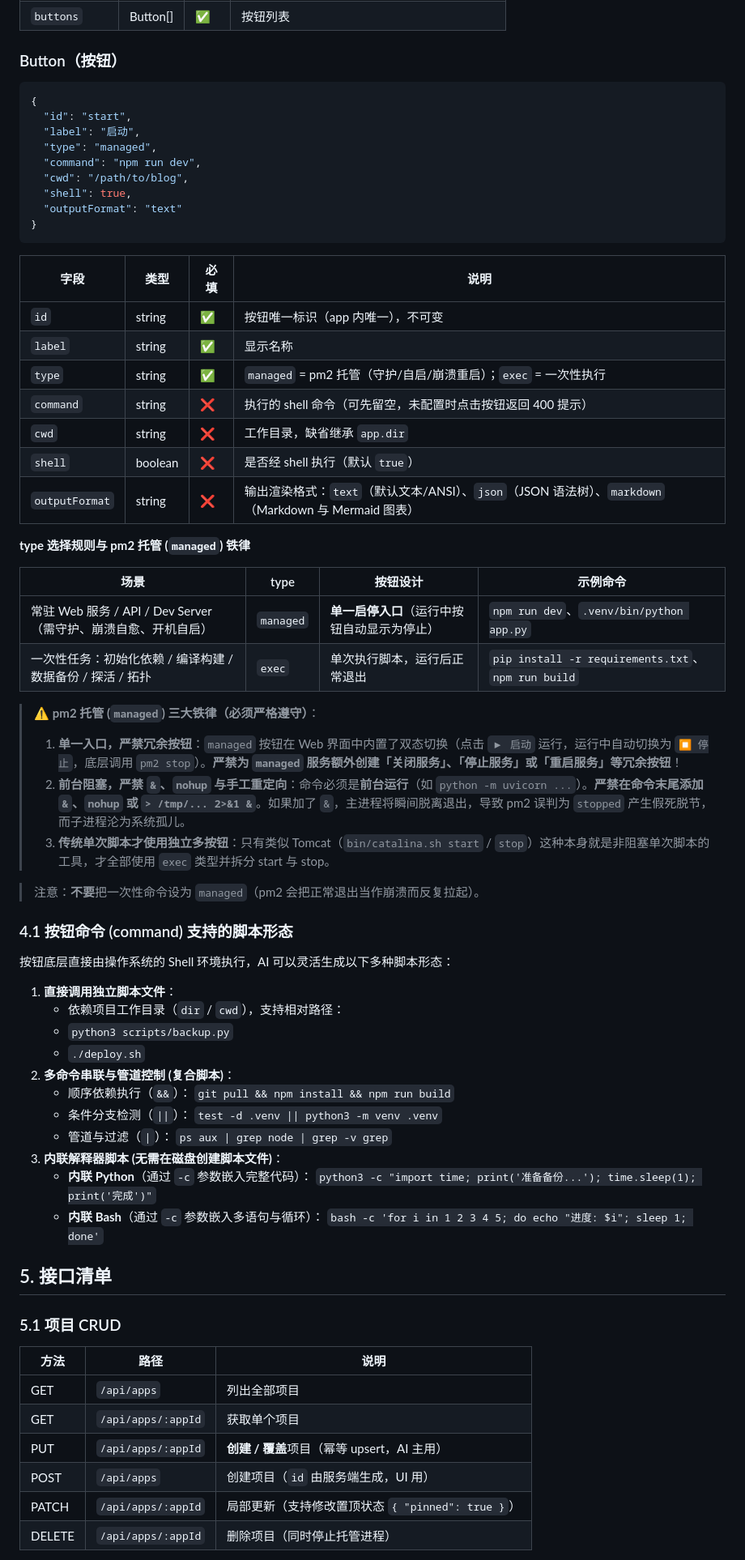
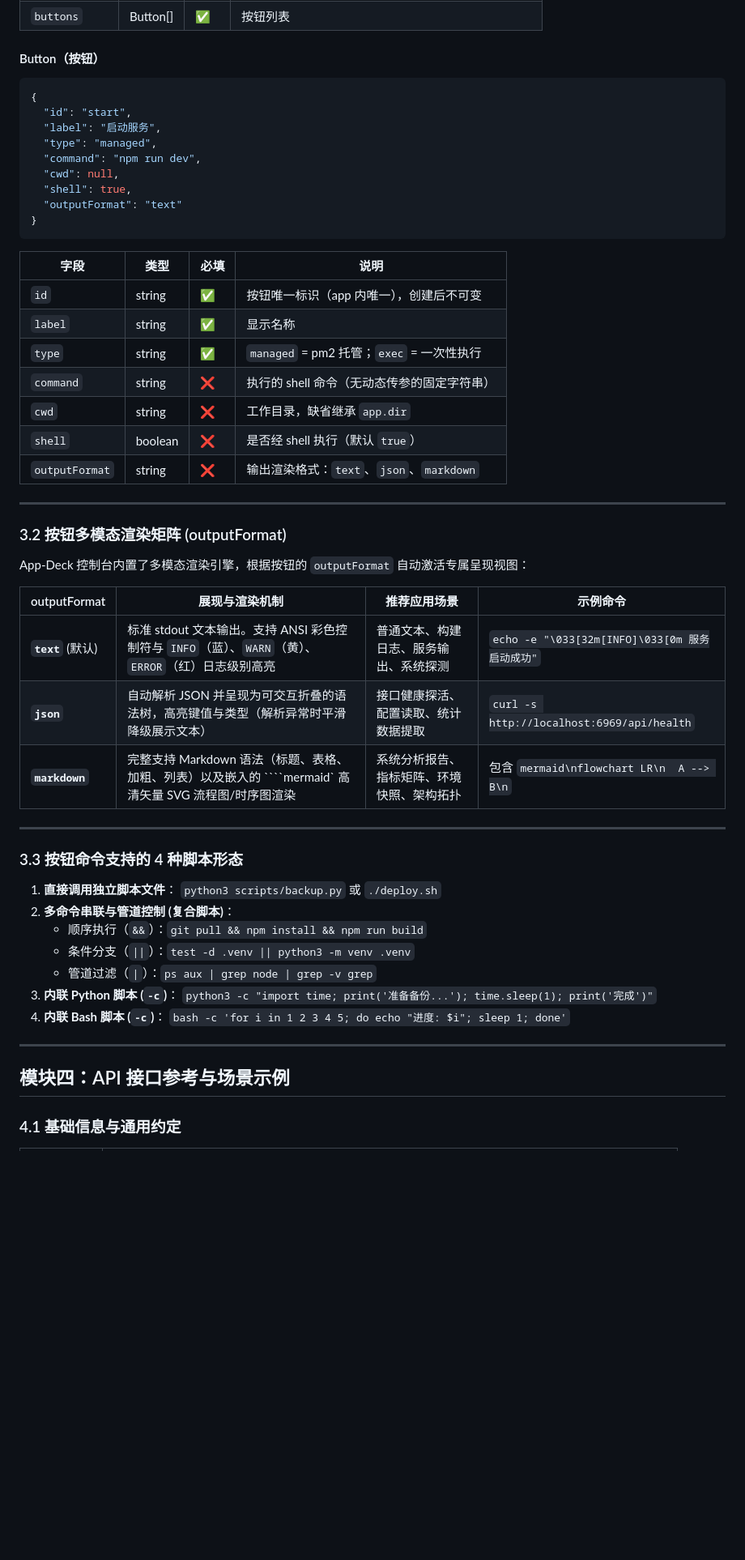
Before and after one commit to frozentearz/app-deck, a Markdown page: docs/AGENT_GUIDE.md, the part around one of its changes. Shown at 81% size. Rendered like a GitHub page; blank space fills up the shorter version.

`````diff
--- a/docs/AGENT_GUIDE.md
+++ b/docs/AGENT_GUIDE.md
@@ -136,14 +188,13 @@ flowchart LR
 | `buttons` | Button[] | ✅ | 按钮列表 |
 
-### Button（按钮）
-
+#### Button（按钮）
 ```json
 {
   "id": "start",
-  "label": "启动",
+  "label": "启动服务",
   "type": "managed",
   "command": "npm run dev",
-  "cwd": "/path/to/blog",
+  "cwd": null,
   "shell": true,
   "outputFormat": "text"
 }
@@ -151,59 +202,44 @@ flowchart LR
 
 | 字段 | 类型 | 必填 | 说明 |
 |---|---|---|---|
-| `id` | string | ✅ | 按钮唯一标识（app 内唯一），不可变 |
+| `id` | string | ✅ | 按钮唯一标识（app 内唯一），创建后不可变 |
 | `label` | string | ✅ | 显示名称 |
-| `type` | string | ✅ | `managed` = pm2 托管（守护/自启/崩溃重启）；`exec` = 一次性执行 |
-| `command` | string | ❌ | 执行的 shell 命令（可先留空，未配置时点击按钮返回 400 提示） |
+| `type` | string | ✅ | `managed` = pm2 托管；`exec` = 一次性执行 |
+| `command` | string | ❌ | 执行的 shell 命令（无动态传参的固定字符串） |
 | `cwd` | string | ❌ | 工作目录，缺省继承 `app.dir` |
 | `shell` | boolean | ❌ | 是否经 shell 执行（默认 `true`） |
-| `outputFormat` | string | ❌ | 输出渲染格式：`text`（默认文本/ANSI）、`json`（JSON 语法树）、`markdown`（Markdown 与 Mermaid 图表） |
+| `outputFormat` | string | ❌ | 输出渲染格式：`text`、`json`、`markdown` |
 
-**type 选择规则与 pm2 托管 (`managed`) 铁律**
+---
 
-| 场景 | type | 按钮设计 | 示例命令 |
+### 3.2 按钮多模态渲染矩阵 (outputFormat)
+
+App-Deck 控制台内置了多模态渲染引擎，根据按钮的 `outputFormat` 自动激活专属呈现视图：
+
+| outputFormat | 展现与渲染机制 | 推荐应用场景 | 示例命令 |
 |---|---|---|---|
-| 常驻 Web 服务 / API / Dev Server（需守护、崩溃自愈、开机自启） | `managed` | **单一启停入口**（运行中按钮自动显示为停止） | `npm run dev`、`.venv/bin/python app.py` |
-| 一次性任务：初始化依赖 / 编译构建 / 数据备份 / 探活 / 拓扑 | `exec` | 单次执行脚本，运行后正常退出 | `pip install -r requirements.txt`、`npm run build` |
+| **`text`** (默认) | 标准 stdout 文本输出。支持 ANSI 彩色控制符与 `INFO`（蓝）、`WARN`（黄）、`ERROR`（红）日志级别高亮 | 普通文本、构建日志、服务输出、系统探测 | `echo -e "\033[32m[INFO]\033[0m 服务启动成功"` |
+| **`json`** | 自动解析 JSON 并呈现为可交互折叠的语法树，高亮键值与类型（解析异常时平滑降级展示文本） | 接口健康探活、配置读取、统计数据提取 | `curl -s http://localhost:6969/api/health` |
+| **`markdown`** | 完整支持 Markdown 语法（标题、表格、加粗、列表）以及嵌入的 ````mermaid` 高清矢量 SVG 流程图/时序图渲染 | 系统分析报告、指标矩阵、环境快照、架构拓扑 | 包含 ````mermaid\nflowchart LR\n  A --> B\n```` |
 
-> ⚠️ **pm2 托管 (`managed`) 三大铁律（必须严格遵守）**：
-> 1. **单一入口，严禁冗余按钮**：`managed` 按钮在 Web 界面中内置了双态切换（点击 `▶ 启动` 运行，运行中自动切换为 `⏹ 停止`，底层调用 `pm2 stop`）。**严禁为 `managed` 服务额外创建「关闭服务」、「停止服务」或「重启服务」等冗余按钮**！
-> 2. **前台阻塞，严禁 `&`、`nohup` 与手工重定向**：命令必须是**前台运行**（如 `python -m uvicorn ...`）。**严禁在命令末尾添加 `&`、`nohup` 或 `> /tmp/... 2>&1 &`**。如果加了 `&`，主进程将瞬间脱离退出，导致 pm2 误判为 `stopped` 产生假死脱节，而子进程沦为系统孤儿。
-> 3. **传统单次脚本才使用独立多按钮**：只有类似 Tomcat（`bin/catalina.sh start` / `stop`）这种本身就是非阻塞单次脚本的工具，才全部使用 `exec` 类型并拆分 start 与 stop。
+---
 
-> 注意：**不要**把一次性命令设为 `managed`（pm2 会把正常退出当作崩溃而反复拉起）。
-
-### 4.1 按钮命令 (command) 支持的脚本形态
-
-按钮底层直接由操作系统的 Shell 环境执行，AI 可以灵活生成以下多种脚本形态：
+### 3.3 按钮命令支持的 4 种脚本形态
 
 1. **直接调用独立脚本文件**：
-   - 依赖项目工作目录（`dir` / `cwd`），支持相对路径：
-   - `python3 scripts/backup.py`
-   - `./deploy.sh`
+   `python3 scripts/backup.py` 或 `./deploy.sh`
 2. **多命令串联与管道控制 (复合脚本)**：
-   - 顺序依赖执行（`&&`）：
-     `git pull && npm install && npm run build`
-   - 条件分支检测（`||`）：
-     `test -d .venv || python3 -m venv .venv`
-   - 管道与过滤（`|`）：
-     `ps aux | grep node | grep -v grep`
-3. **内联解释器脚本 (无需在磁盘创建脚本文件)**：
-   - **内联 Python**（通过 `-c` 参数嵌入完整代码）：
-     `python3 -c "import time; print('准备备份...'); time.sleep(1); print('完成')"`
-   - **内联 Bash**（通过 `-c` 参数嵌入多语句与循环）：
-     `bash -c 'for i in 1 2 3 4 5; do echo "进度: $i"; sleep 1; done'`
+   - 顺序执行（`&&`）：`git pull && npm install && npm run build`
+   - 条件分支（`||`）：`test -d .venv || python3 -m venv .venv`
+   - 管道过滤（`|`）：`ps aux | grep node | grep -v grep`
+3. **内联 Python 脚本 (`-c`)**：
+   `python3 -c "import time; print('准备备份...'); time.sleep(1); print('完成')"`
+4. **内联 Bash 脚本 (`-c`)**：
+   `bash -c 'for i in 1 2 3 4 5; do echo "进度: $i"; sleep 1; done'`
 
-## 5. 接口清单
+---
 
-### 5.1 项目 CRUD
+## 模块四：API 接口参考与场景示例
 
-| 方法 | 路径 | 说明 |
-|---|---|---|
-| GET | `/api/apps` | 列出全部项目 |
-| GET | `/api/apps/:appId` | 获取单个项目 |
-| PUT | `/api/apps/:appId` | **创建 / 覆盖**项目（幂等 upsert，AI 主用） |
-| POST | `/api/apps` | 创建项目（`id` 由服务端生成，UI 用） |
-| PATCH | `/api/apps/:appId` | 局部更新（支持修改置顶状态 `{ "pinned": true }`） |
-| DELETE | `/api/apps/:appId` | 删除项目（同时停止托管进程） |
+### 4.1 基础信息与通用约定
 
`````
Also changed, not shown: other parts of docs/AGENT_GUIDE.md (+187 -218 lines).
